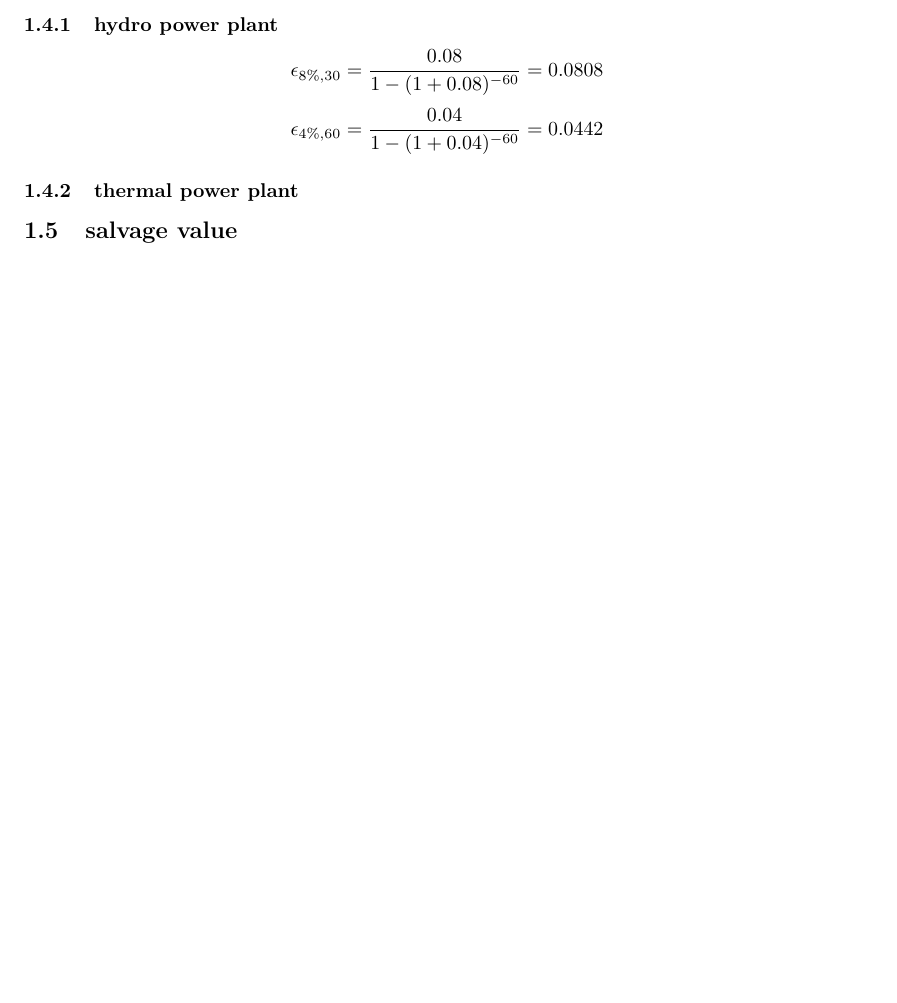
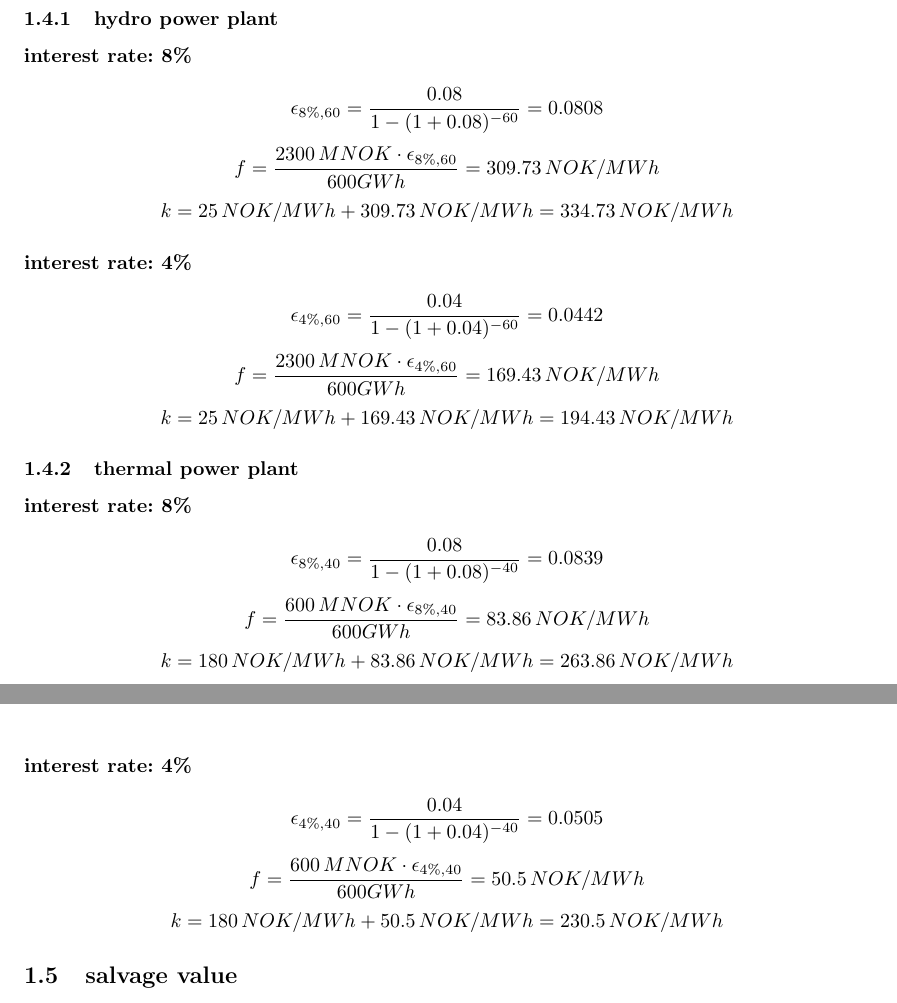
Before and after one commit to Horn2BWild/NTNU2014, a LaTeX problem sheet (TET4135_Energysystems/Assignments/Ass8/ass6.tex): part of page 2 of 2 before the commit and two parts of pages 2 and 3 of 3 after it, the two joined at a grey line, cut so that both start at the same text, the shorter picture padded with empty space. Compiled offline with pdfLaTeX.

Commit message:
added double lifetime calculations

```diff
--- a/TET4135_Energysystems/Assignments/Ass8/ass6.tex
+++ b/TET4135_Energysystems/Assignments/Ass8/ass6.tex
@@ -77,9 +77,23 @@ $$f=\frac{600\,MNOK\cdot\epsilon_{4\%,20}}{600GWh}=73.58\,NOK/MWh$$
 $$k=180\,NOK/MWh+73.58\,NOK/MWh=253.58\,NOK/MWh$$
 \subsection{impact of doubled economic life}
 \subsubsection{hydro power plant}
-$$\epsilon_{8\%,30}=\frac{0.08}{1-(1+0.08)^{-60}}=0.0808$$
+\paragraph{interest rate: 8\%\\}
+$$\epsilon_{8\%,60}=\frac{0.08}{1-(1+0.08)^{-60}}=0.0808$$
+$$f=\frac{2300\,MNOK\cdot\epsilon_{8\%,60}}{600GWh}=309.73\,NOK/MWh$$
+$$k=25\,NOK/MWh+309.73\,NOK/MWh=334.73\,NOK/MWh$$
+\paragraph{interest rate: 4\%\\}
 $$\epsilon_{4\%,60}=\frac{0.04}{1-(1+0.04)^{-60}}=0.0442$$
+$$f=\frac{2300\,MNOK\cdot\epsilon_{4\%,60}}{600GWh}=169.43\,NOK/MWh$$
+$$k=25\,NOK/MWh+169.43\,NOK/MWh=194.43\,NOK/MWh$$
 \subsubsection{thermal power plant}
+\paragraph{interest rate: 8\%\\}
+$$\epsilon_{8\%,40}=\frac{0.08}{1-(1+0.08)^{-40}}=0.0839$$
+$$f=\frac{600\,MNOK\cdot\epsilon_{8\%,40}}{600GWh}=83.86\,NOK/MWh$$
+$$k=180\,NOK/MWh+83.86\,NOK/MWh=263.86\,NOK/MWh$$
+\paragraph{interest rate: 4\%\\}
+$$\epsilon_{4\%,40}=\frac{0.04}{1-(1+0.04)^{-40}}=0.0505$$
+$$f=\frac{600\,MNOK\cdot\epsilon_{4\%,40}}{600GWh}=50.5\,NOK/MWh$$
+$$k=180\,NOK/MWh+50.5\,NOK/MWh=230.5\,NOK/MWh$$
 \subsection{salvage value}
 \subsubsection{hydro power plant}
 \subsubsection{thermal power plant}
```
Also changed, not shown: TET4135_Energysystems/Assignments/Ass8/ass6.pdf.
